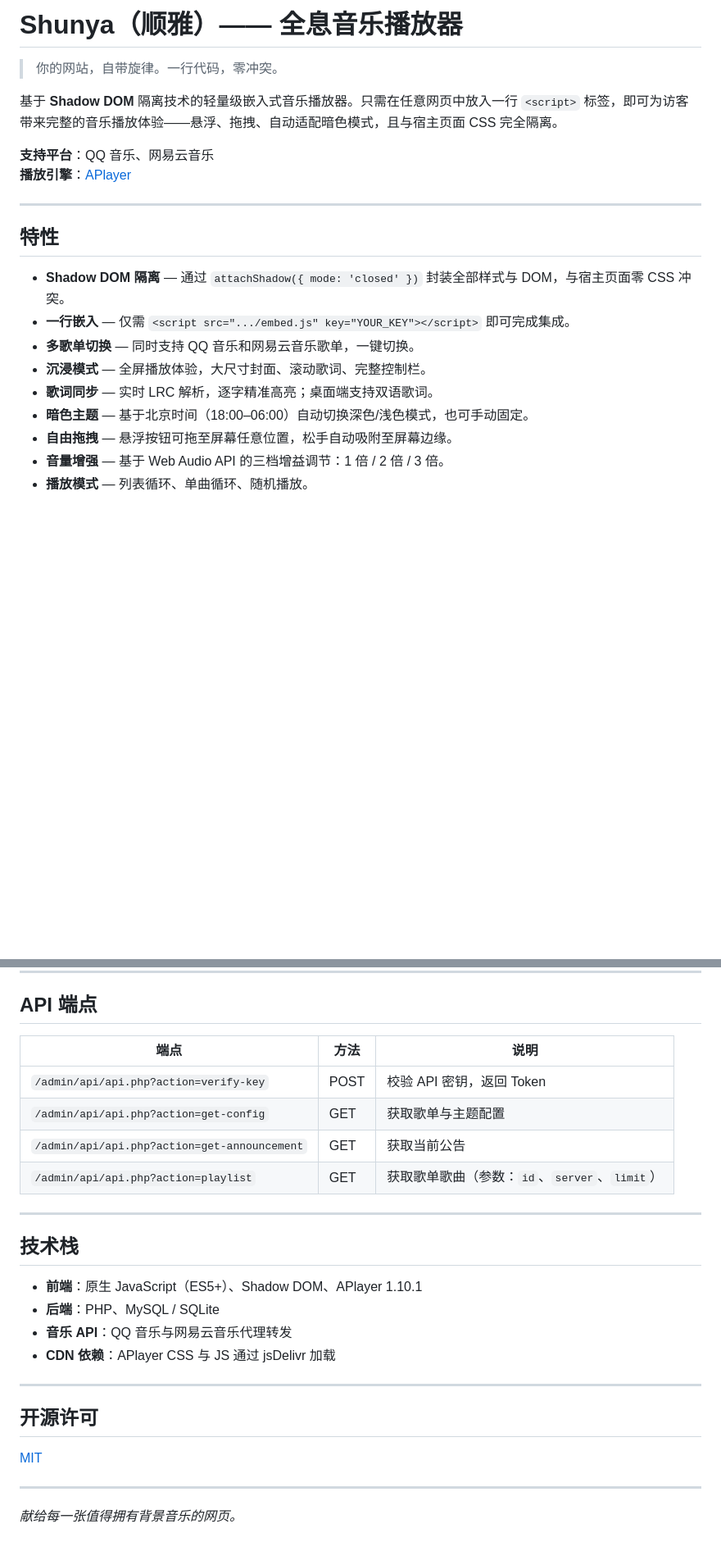
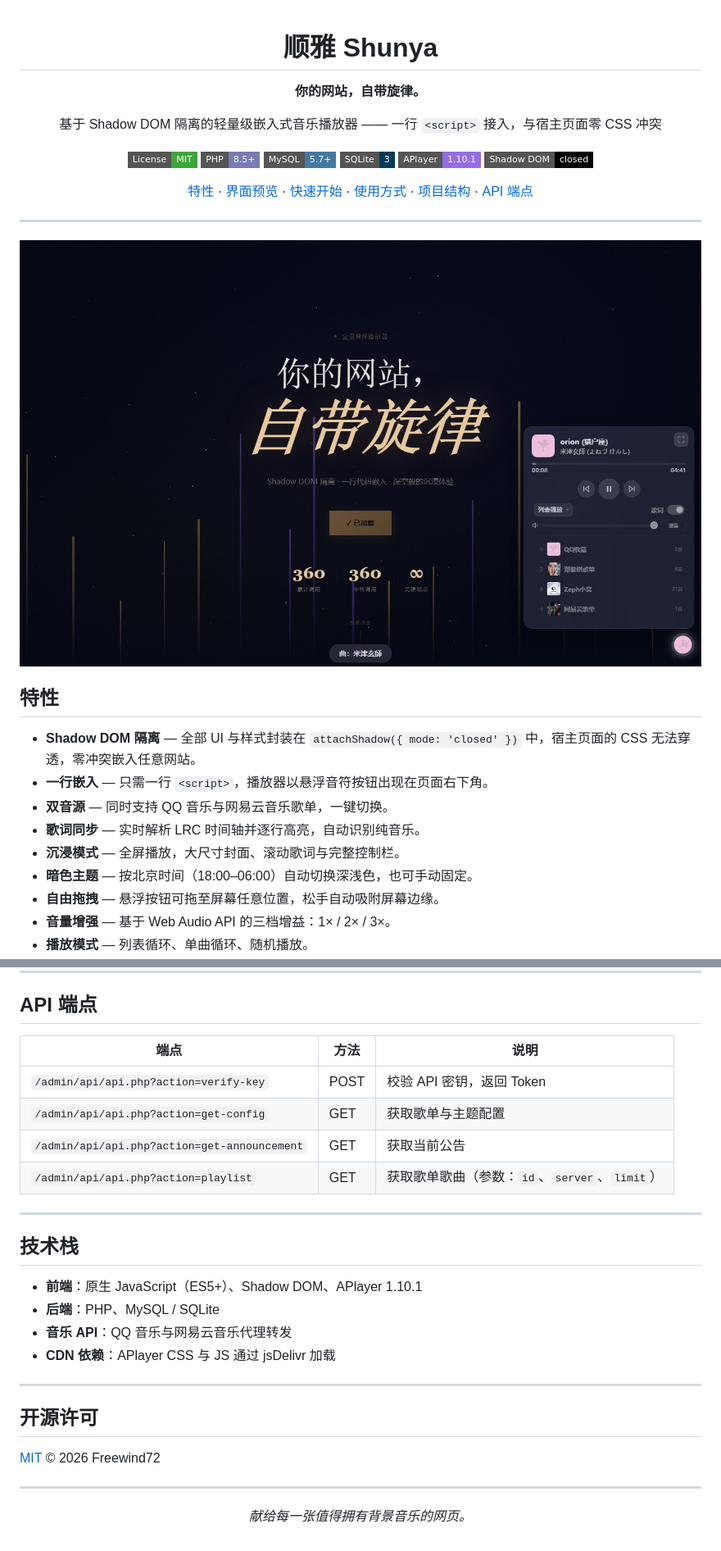
Before and after one commit to Freewind72/Msapi, a Markdown page: README.md, 2 parts joined by grey strips. Shown: that part at 82% size. GitHub-like rendering; pictures changed too: docs/images/player.jpg (added); badges without logos; blank space fills up the shorter version.

```diff
--- a/README.md
+++ b/README.md
@@ -1,22 +1,34 @@
-# Shunya（顺雅）—— 全息音乐播放器
+<div align="center">
 
-> 你的网站，自带旋律。一行代码，零冲突。
+# 顺雅 Shunya
 
-基于 **Shadow DOM** 隔离技术的轻量级嵌入式音乐播放器。只需在任意网页中放入一行 `<script>` 标签，即可为访客带来完整的音乐播放体验——悬浮、拖拽、自动适配暗色模式，且与宿主页面 CSS 完全隔离。
+**你的网站，自带旋律。**
 
-**支持平台**：QQ 音乐、网易云音乐
-**播放引擎**：[APlayer](https://github.com/DIYgod/APlayer)
+基于 Shadow DOM 隔离的轻量级嵌入式音乐播放器 —— 一行 `<script>` 接入，与宿主页面零 CSS 冲突
+
+![License](https://img.shields.io/badge/License-MIT-3DA639?style=flat-square)
+![PHP](https://img.shields.io/badge/PHP-8.5%2B-777BB4?style=flat-square&logo=php&logoColor=white)
+![MySQL](https://img.shields.io/badge/MySQL-5.7%2B-4479A1?style=flat-square&logo=mysql&logoColor=white)
+![SQLite](https://img.shields.io/badge/SQLite-3-003B57?style=flat-square&logo=sqlite&logoColor=white)
+![APlayer](https://img.shields.io/badge/APlayer-1.10.1-946CE6?style=flat-square)
+![Shadow DOM](https://img.shields.io/badge/Shadow_DOM-closed-000000?style=flat-square)
+
+[特性](#特性) · [界面预览](#界面预览) · [快速开始](#快速开始) · [使用方式](#使用方式) · [项目结构](#项目结构) · [API 端点](#api-端点)
+
+</div>
 
 ---
 
+![顺雅播放器](docs/images/player.jpg)
+
 ## 特性
 
-- **Shadow DOM 隔离** — 通过 `attachShadow({ mode: 'closed' })` 封装全部样式与 DOM，与宿主页面零 CSS 冲突。
-- **一行嵌入** — 仅需 `<script src=".../embed.js" key="YOUR_KEY"></script>` 即可完成集成。
-- **多歌单切换** — 同时支持 QQ 音乐和网易云音乐歌单，一键切换。
-- **沉浸模式** — 全屏播放体验，大尺寸封面、滚动歌词、完整控制栏。
-- **歌词同步** — 实时 LRC 解析，逐字精准高亮；桌面端支持双语歌词。
-- **暗色主题** — 基于北京时间（18:00–06:00）自动切换深色/浅色模式，也可手动固定。
-- **自由拖拽** — 悬浮按钮可拖至屏幕任意位置，松手自动吸附至屏幕边缘。
-- **音量增强** — 基于 Web Audio API 的三档增益调节：1 倍 / 2 倍 / 3 倍。
+- **Shadow DOM 隔离** — 全部 UI 与样式封装在 `attachShadow({ mode: 'closed' })` 中，宿主页面的 CSS 无法穿透，零冲突嵌入任意网站。
+- **一行嵌入** — 只需一行 `<script>`，播放器以悬浮音符按钮出现在页面右下角。
+- **双音源** — 同时支持 QQ 音乐与网易云音乐歌单，一键切换。
+- **歌词同步** — 实时解析 LRC 时间轴并逐行高亮，自动识别纯音乐。
+- **沉浸模式** — 全屏播放，大尺寸封面、滚动歌词与完整控制栏。
+- **暗色主题** — 按北京时间（18:00–06:00）自动切换深浅色，也可手动固定。
+- **自由拖拽** — 悬浮按钮可拖至屏幕任意位置，松手自动吸附屏幕边缘。
+- **音量增强** — 基于 Web Audio API 的三档增益：1× / 2× / 3×。
 - **播放模式** — 列表循环、单曲循环、随机播放。
@@ -160,12 +197,12 @@ Msapi/
 
 ## API 端点
 
-| 端点                                           | 方法 | 说明                                   |
-|------------------------------------------------|------|----------------------------------------|
-| `/admin/api/api.php?action=verify-key`         | POST | 校验 API 密钥，返回 Token              |
-| `/admin/api/api.php?action=get-config`         | GET  | 获取歌单与主题配置                     |
-| `/admin/api/api.php?action=get-announcement`   | GET  | 获取当前公告                           |
-| `/admin/api/api.php?action=playlist`           | GET  | 获取歌单歌曲（参数：`id`、`server`、`limit`） |
+| 端点                                         | 方法 | 说明                                             |
+|----------------------------------------------|------|--------------------------------------------------|
+| `/admin/api/api.php?action=verify-key`       | POST | 校验 API 密钥，返回 Token                        |
+| `/admin/api/api.php?action=get-config`       | GET  | 获取歌单与主题配置                               |
+| `/admin/api/api.php?action=get-announcement` | GET  | 获取当前公告                                     |
+| `/admin/api/api.php?action=playlist`         | GET  | 获取歌单歌曲（参数：`id`、`server`、`limit`）    |
 
 ---
 
@@ -180,7 +217,7 @@ Msapi/
 
 ## 开源许可
 
-[MIT](LICENSE)
+[MIT](LICENSE) © 2026 Freewind72
 
 ---
 
```
Also changed, not shown: other parts of README.md (+106 -77 lines), docs/images/admin-login.jpg (added), docs/images/hero.jpg (added), docs/images/immersive.jpg (added), docs/images/mobile.jpg (added).
